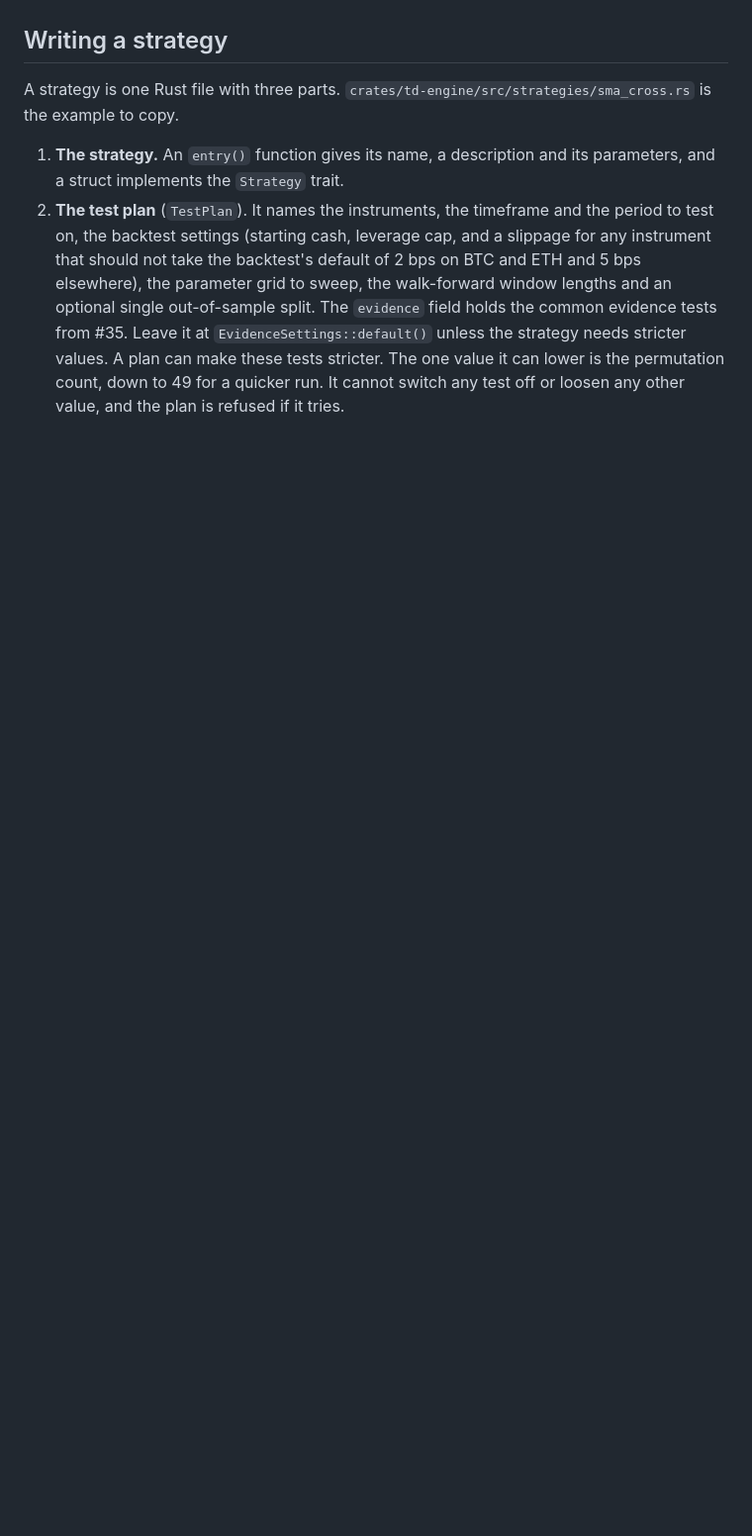
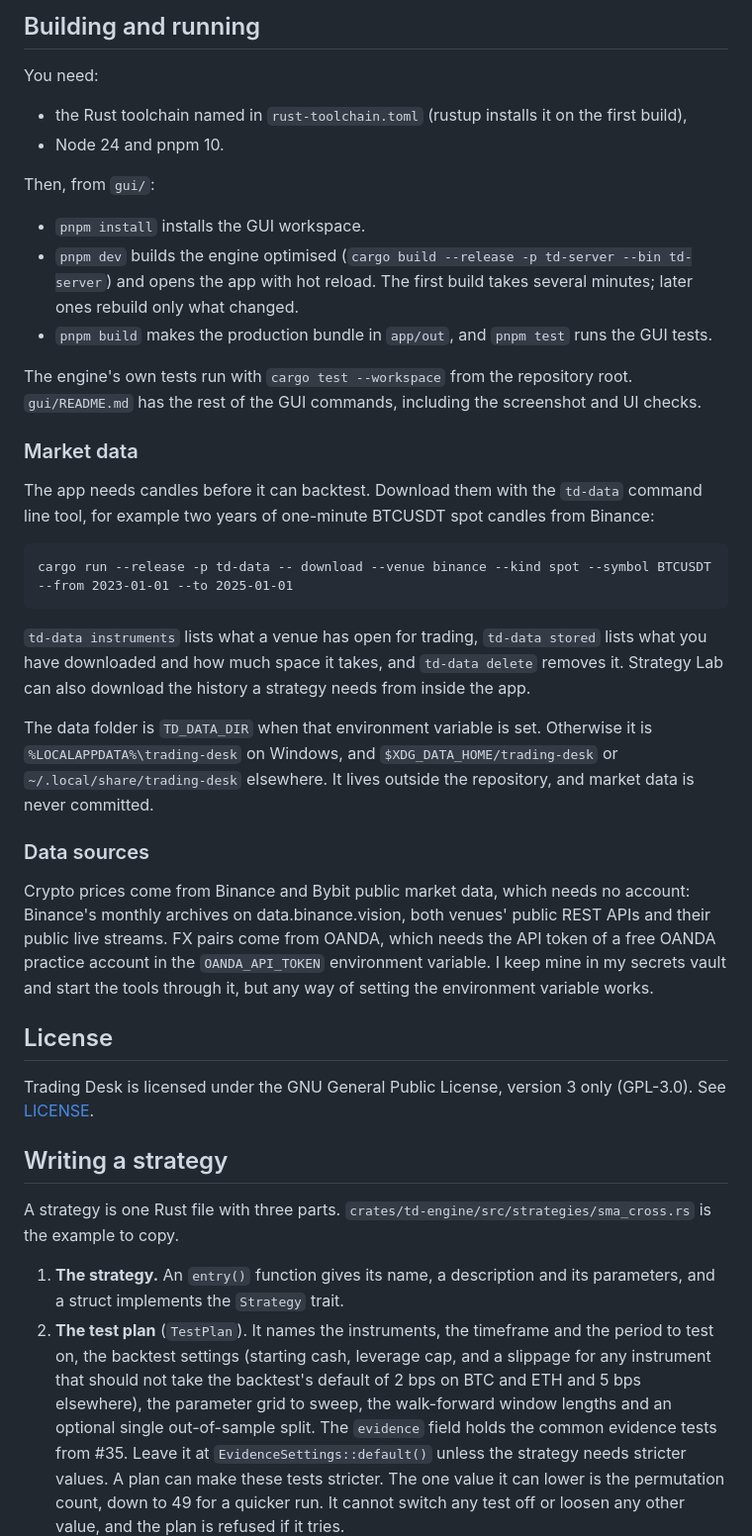
Before and after one commit to GabrielEzerzer/trading-desk, a Markdown page: README.md, the part around one of its changes. Shown at 99% size. GitHub-like rendering; blank space fills up the shorter version.

Commit message:
License the repo under GPL-3.0 and write the README for outside readers, with screenshots of the app
Adds the GPL-3.0 text as LICENSE and the license field to the workspace
and GUI package manifests. The README now says what the app is, shows
Strategy Lab's result and Trading's live chart from the real app on real
Binance data, with a GIF of a run, and covers the status, building and
running, market data and its sources, and the license.

Co-Authored-By: Claude Opus 5.5 <noreply@anthropic.com>

````diff
--- a/README.md
+++ b/README.md
@@ -4,3 +17,37 @@ A trading workspace for my own trading, in two desktop apps on one shared Rust e
+## Building and running
+
+You need:
+
+- the Rust toolchain named in `rust-toolchain.toml` (rustup installs it on the first build),
+- Node 24 and pnpm 10.
+
+Then, from `gui/`:
+
+- `pnpm install` installs the GUI workspace.
+- `pnpm dev` builds the engine optimised (`cargo build --release -p td-server --bin td-server`) and opens the app with hot reload. The first build takes several minutes; later ones rebuild only what changed.
+- `pnpm build` makes the production bundle in `app/out`, and `pnpm test` runs the GUI tests.
+
+The engine's own tests run with `cargo test --workspace` from the repository root. `gui/README.md` has the rest of the GUI commands, including the screenshot and UI checks.
+
+### Market data
+
+The app needs candles before it can backtest. Download them with the `td-data` command line tool, for example two years of one-minute BTCUSDT spot candles from Binance:
+
+```
+cargo run --release -p td-data -- download --venue binance --kind spot --symbol BTCUSDT --from 2023-01-01 --to 2025-01-01
+```
+
+`td-data instruments` lists what a venue has open for trading, `td-data stored` lists what you have downloaded and how much space it takes, and `td-data delete` removes it. Strategy Lab can also download the history a strategy needs from inside the app.
+
+The data folder is `TD_DATA_DIR` when that environment variable is set. Otherwise it is `%LOCALAPPDATA%\trading-desk` on Windows, and `$XDG_DATA_HOME/trading-desk` or `~/.local/share/trading-desk` elsewhere. It lives outside the repository, and market data is never committed.
+
+### Data sources
+
+Crypto prices come from Binance and Bybit public market data, which needs no account: Binance's monthly archives on data.binance.vision, both venues' public REST APIs and their public live streams. FX pairs come from OANDA, which needs the API token of a free OANDA practice account in the `OANDA_API_TOKEN` environment variable. I keep mine in my secrets vault and start the tools through it, but any way of setting the environment variable works.
+
+## License
+
+Trading Desk is licensed under the GNU General Public License, version 3 only (GPL-3.0). See [LICENSE](LICENSE).
 
 ## Writing a strategy
 
````
Also changed, not shown: other parts of README.md (+14 -1 lines), assets/lab-result.png (added), assets/lab-run.gif (added), assets/trading.png (added), 9 other files.
